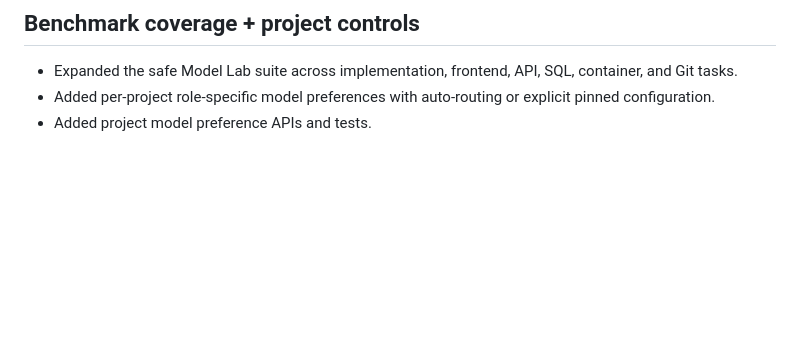
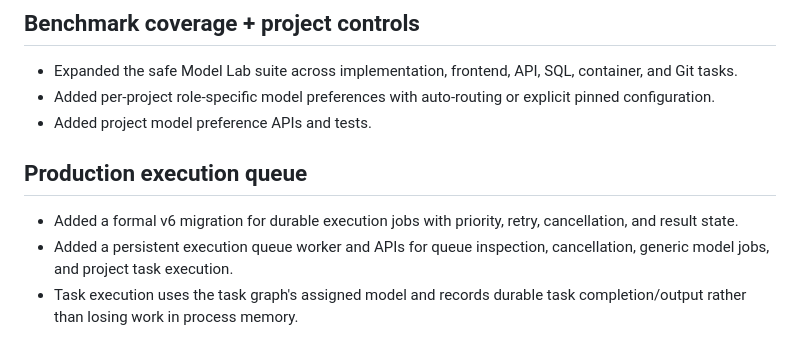
Before and after one commit to PcButNoBTC/DreamCoder, a Markdown page: CHANGES.md, the part around the change. GitHub-like rendering; blank space fills up the shorter version.

Commit message:
docs: record production execution queue

```diff
--- a/CHANGES.md
+++ b/CHANGES.md
@@ -61,3 +61,9 @@
 - Expanded the safe Model Lab suite across implementation, frontend, API, SQL, container, and Git tasks.
 - Added per-project role-specific model preferences with auto-routing or explicit pinned configuration.
 - Added project model preference APIs and tests.
+
+
+## Production execution queue
+- Added a formal v6 migration for durable execution jobs with priority, retry, cancellation, and result state.
+- Added a persistent execution queue worker and APIs for queue inspection, cancellation, generic model jobs, and project task execution.
+- Task execution uses the task graph's assigned model and records durable task completion/output rather than losing work in process memory.
```
